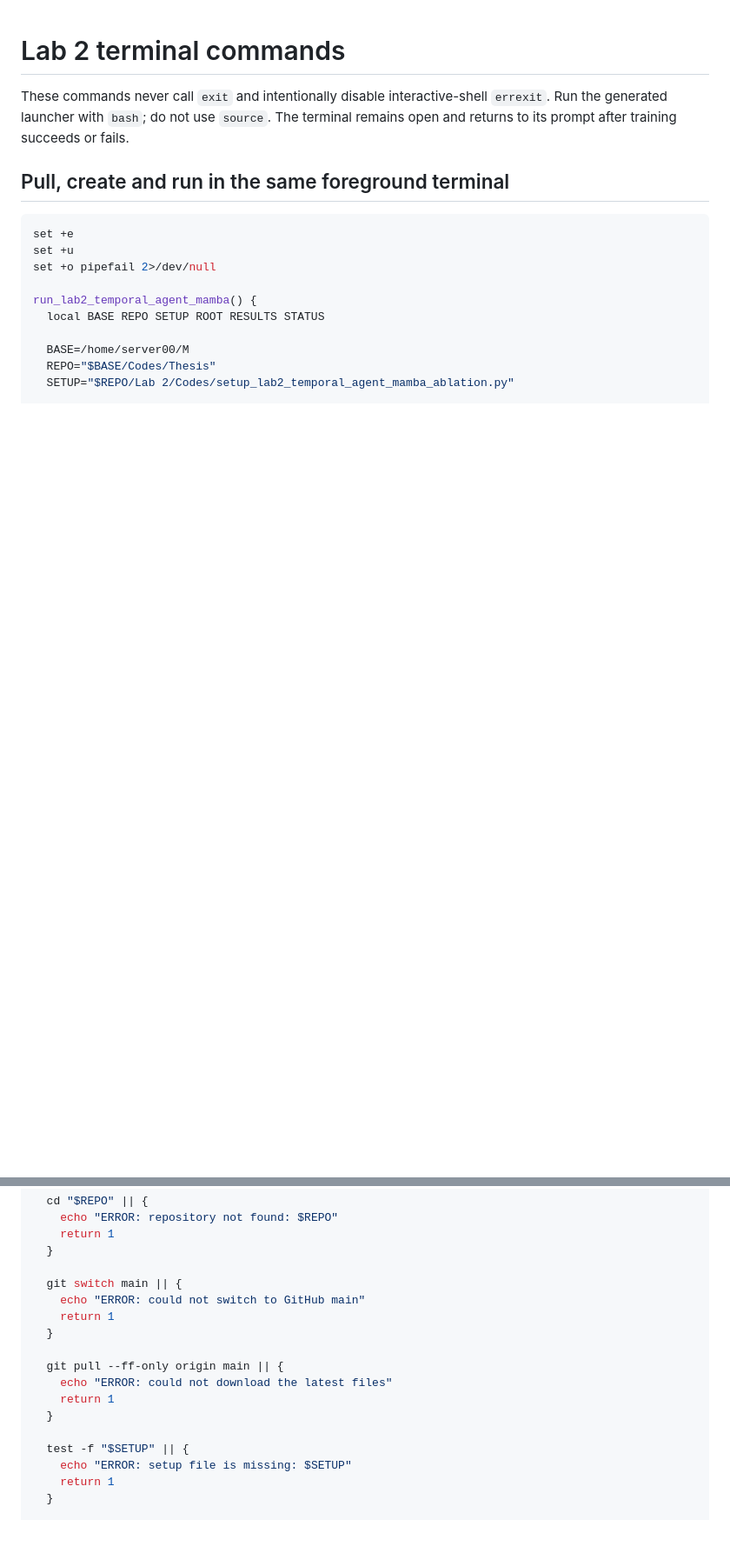
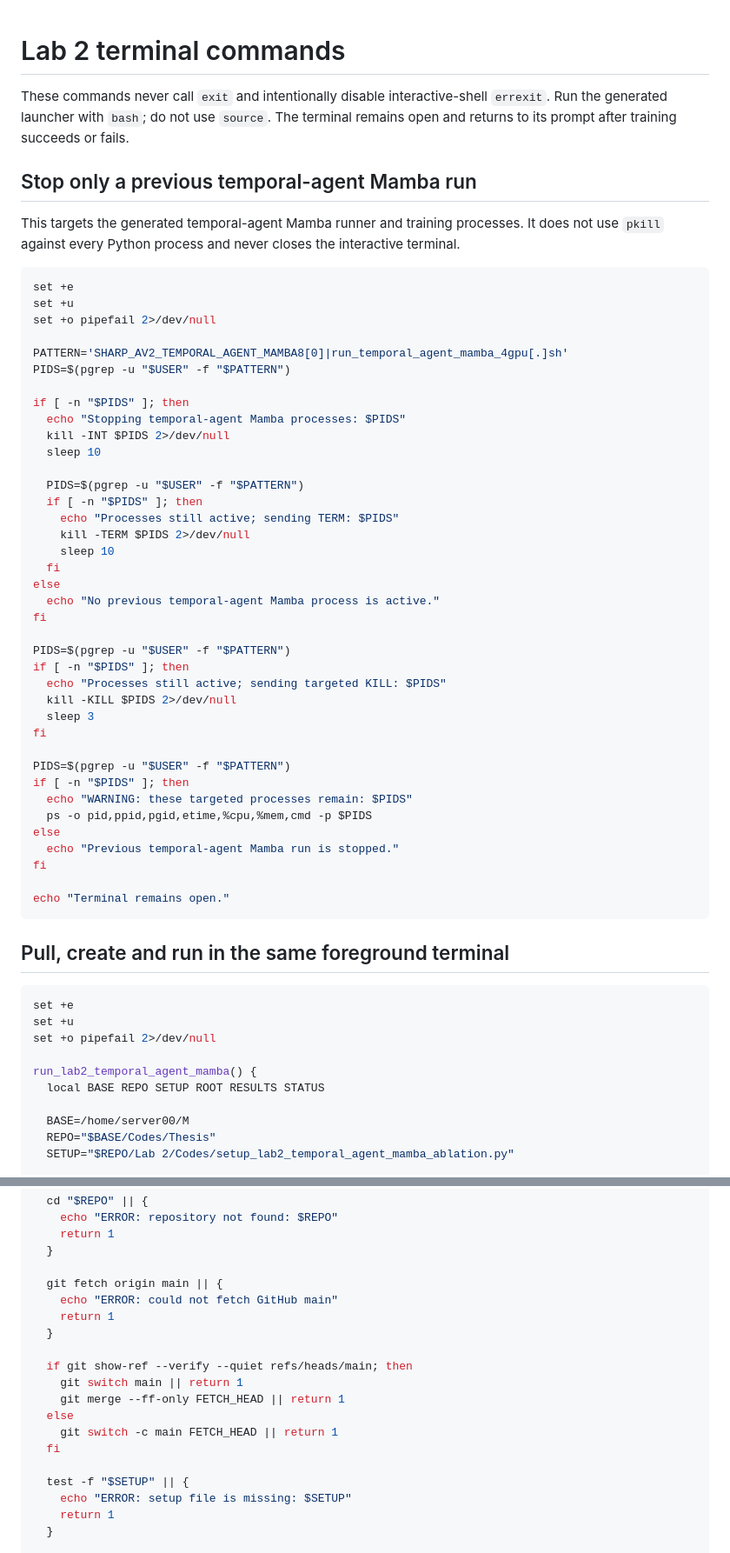
Before and after one commit to madvidd/Salehi-MSc-Thesis, a Markdown page: Lab 2/Codes/TERMINAL_COMMANDS.md, 2 parts joined by grey strips. Shown at 87% size. Drawn GitHub-style; blank space fills up the shorter version.

Commit message:
Fix Lab 2 single-branch restart workflow

````diff
--- a/Lab 2/Codes/TERMINAL_COMMANDS.md
+++ b/Lab 2/Codes/TERMINAL_COMMANDS.md
@@ -4,6 +4,53 @@ These commands never call `exit` and intentionally disable interactive-shell
 `errexit`. Run the generated launcher with `bash`; do not use `source`. The
 terminal remains open and returns to its prompt after training succeeds or
 fails.
+
+## Stop only a previous temporal-agent Mamba run
+
+This targets the generated temporal-agent Mamba runner and training processes.
+It does not use `pkill` against every Python process and never closes the
+interactive terminal.
+
+```bash
+set +e
+set +u
+set +o pipefail 2>/dev/null
+
+PATTERN='SHARP_AV2_TEMPORAL_AGENT_MAMBA8[0]|run_temporal_agent_mamba_4gpu[.]sh'
+PIDS=$(pgrep -u "$USER" -f "$PATTERN")
+
+if [ -n "$PIDS" ]; then
+  echo "Stopping temporal-agent Mamba processes: $PIDS"
+  kill -INT $PIDS 2>/dev/null
+  sleep 10
+
+  PIDS=$(pgrep -u "$USER" -f "$PATTERN")
+  if [ -n "$PIDS" ]; then
+    echo "Processes still active; sending TERM: $PIDS"
+    kill -TERM $PIDS 2>/dev/null
+    sleep 10
+  fi
+else
+  echo "No previous temporal-agent Mamba process is active."
+fi
+
+PIDS=$(pgrep -u "$USER" -f "$PATTERN")
+if [ -n "$PIDS" ]; then
+  echo "Processes still active; sending targeted KILL: $PIDS"
+  kill -KILL $PIDS 2>/dev/null
+  sleep 3
+fi
+
+PIDS=$(pgrep -u "$USER" -f "$PATTERN")
+if [ -n "$PIDS" ]; then
+  echo "WARNING: these targeted processes remain: $PIDS"
+  ps -o pid,ppid,pgid,etime,%cpu,%mem,cmd -p $PIDS
+else
+  echo "Previous temporal-agent Mamba run is stopped."
+fi
+
+echo "Terminal remains open."
+```
 
 ## Pull, create and run in the same foreground terminal
 
@@ -24,15 +71,17 @@ run_lab2_temporal_agent_mamba() {
     return 1
   }
 
-  git switch main || {
-    echo "ERROR: could not switch to GitHub main"
+  git fetch origin main || {
+    echo "ERROR: could not fetch GitHub main"
     return 1
   }
 
-  git pull --ff-only origin main || {
-    echo "ERROR: could not download the latest files"
-    return 1
-  }
+  if git show-ref --verify --quiet refs/heads/main; then
+    git switch main || return 1
+    git merge --ff-only FETCH_HEAD || return 1
+  else
+    git switch -c main FETCH_HEAD || return 1
+  fi
 
   test -f "$SETUP" || {
     echo "ERROR: setup file is missing: $SETUP"
````
